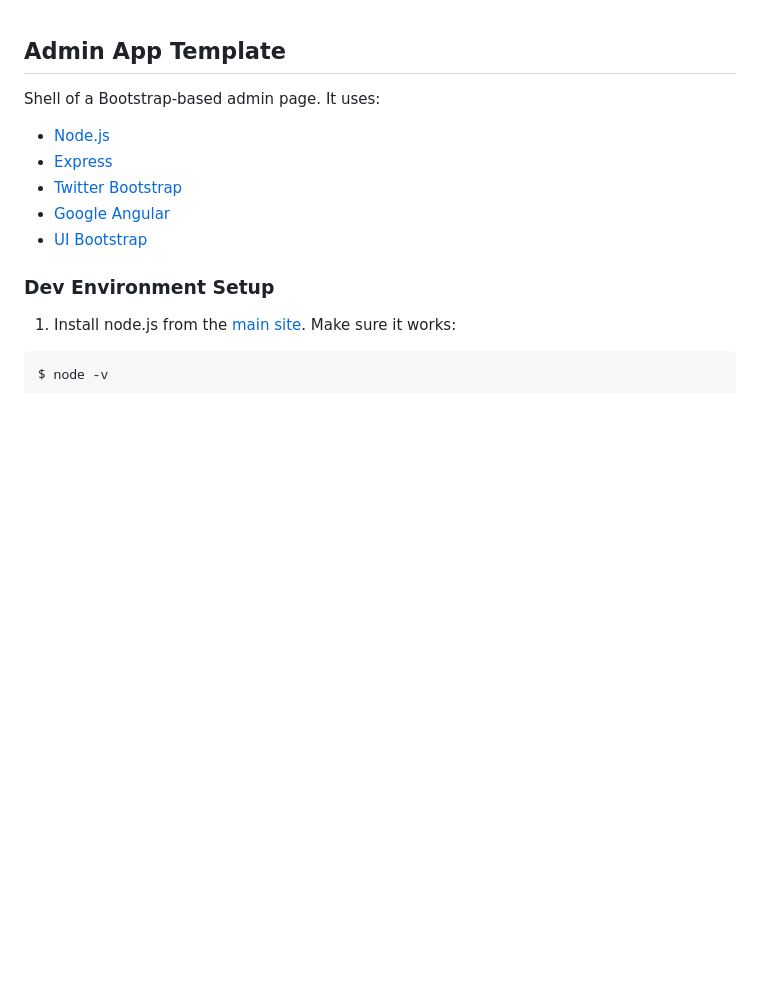
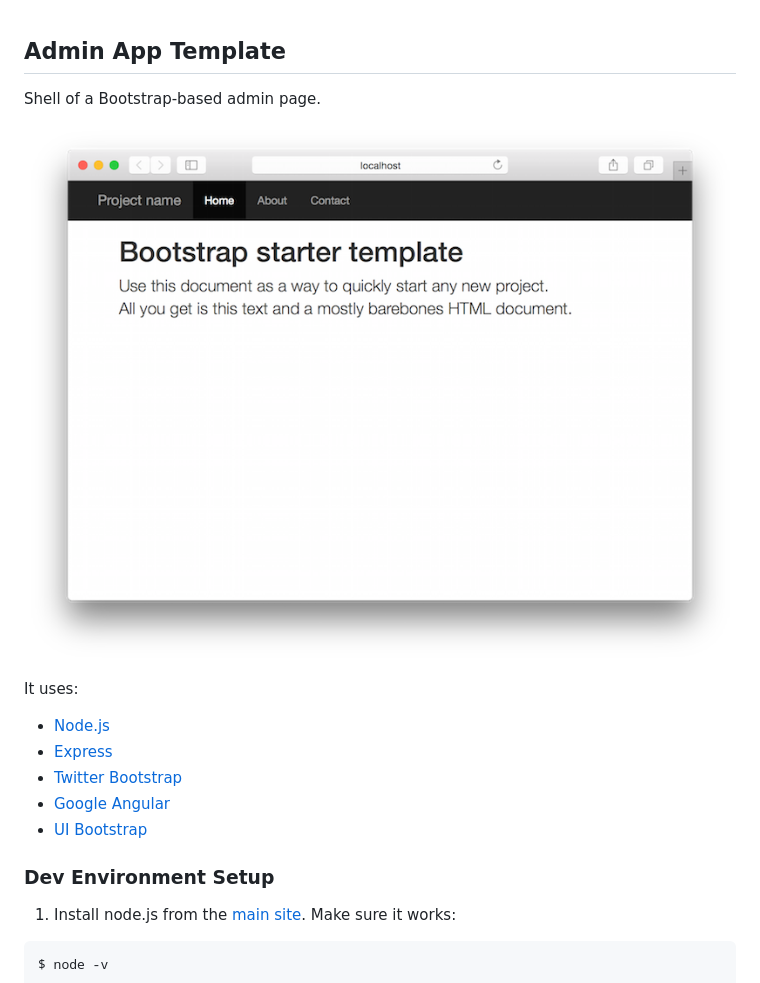
Before and after one commit to jbaumbach/admin-app, a Markdown page: README.md, the part around the change. GitHub-like rendering; pictures changed too: public/images/homepage-screenshot.png (added); blank space fills up the shorter version.

Commit message:
Added screenshot

```diff
--- a/README.md
+++ b/README.md
@@ -1,6 +1,10 @@
 ## Admin App Template
 
-Shell of a Bootstrap-based admin page.  It uses:
+Shell of a Bootstrap-based admin page.
+
+![Screenshot](public/images/homepage-screenshot.png "Homepage Screenshot")
+
+It uses:
 
 * [Node.js](https://nodejs.org)
 * [Express](http://expressjs.com/)
```
